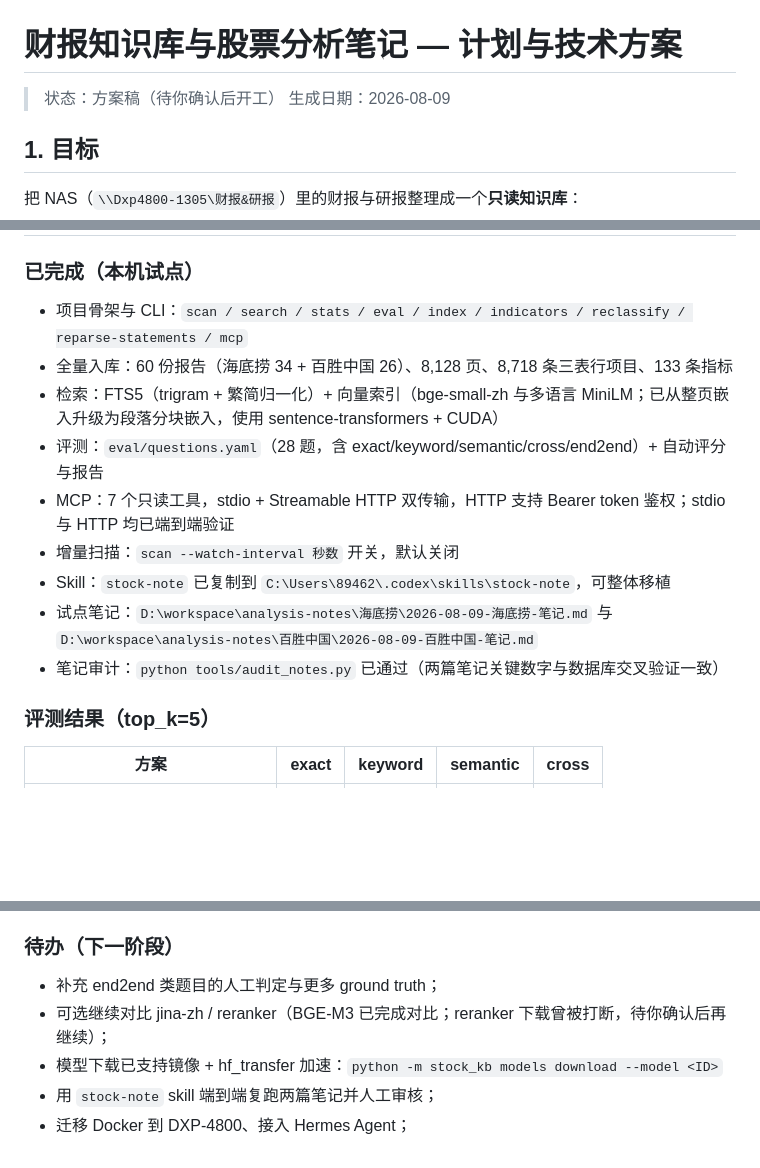
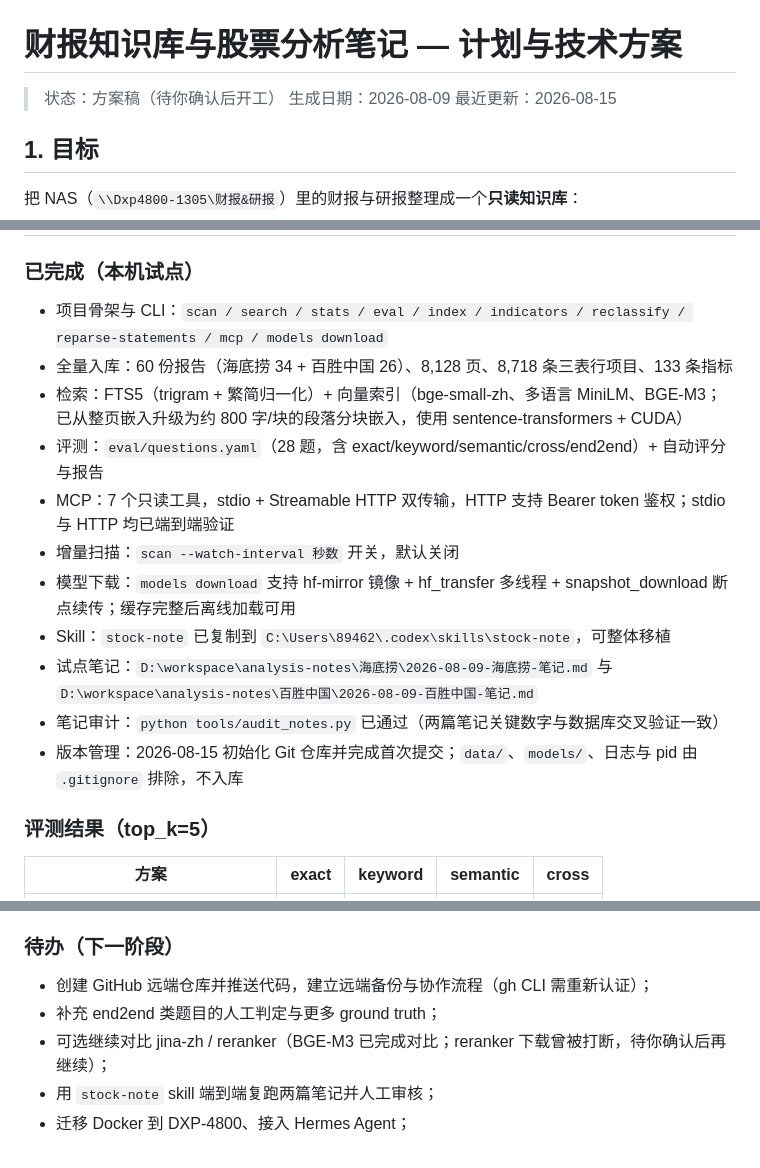
Before and after one commit to lyfxxxx/stock-kb, a Markdown page: PLAN.md, 3 parts joined by grey strips. GitHub-like rendering; blank space fills up the shorter version.

Commit message:
docs: 更新 PLAN.md 当前实施状态，AGENTS.md 补充版本管理说明

```diff
--- a/PLAN.md
+++ b/PLAN.md
@@ -2,6 +2,7 @@
 
 > 状态：方案稿（待你确认后开工）
 > 生成日期：2026-08-09
+> 最近更新：2026-08-15
 
 ## 1. 目标
 
@@ -454,16 +455,18 @@ SQLite 主要表：
 
 ### 已完成（本机试点）
 
-- 项目骨架与 CLI：`scan / search / stats / eval / index / indicators / reclassify / reparse-statements / mcp`
+- 项目骨架与 CLI：`scan / search / stats / eval / index / indicators / reclassify / reparse-statements / mcp / models download`
 - 全量入库：60 份报告（海底捞 34 + 百胜中国 26）、8,128 页、8,718 条三表行项目、133 条指标
-- 检索：FTS5（trigram + 繁简归一化）+ 向量索引（bge-small-zh 与多语言 MiniLM；已从整页嵌入升级为段落分块嵌入，使用 sentence-transformers + CUDA）
+- 检索：FTS5（trigram + 繁简归一化）+ 向量索引（bge-small-zh、多语言 MiniLM、BGE-M3；已从整页嵌入升级为约 800 字/块的段落分块嵌入，使用 sentence-transformers + CUDA）
 - 评测：`eval/questions.yaml`（28 题，含 exact/keyword/semantic/cross/end2end）+ 自动评分与报告
 - MCP：7 个只读工具，stdio + Streamable HTTP 双传输，HTTP 支持 Bearer token 鉴权；stdio 与 HTTP 均已端到端验证
 - 增量扫描：`scan --watch-interval 秒数` 开关，默认关闭
+- 模型下载：`models download` 支持 hf-mirror 镜像 + hf_transfer 多线程 + snapshot_download 断点续传；缓存完整后离线加载可用
 - Skill：`stock-note` 已复制到 `C:\Users\89462\.codex\skills\stock-note`，可整体移植
 - 试点笔记：`D:\workspace\analysis-notes\海底捞\2026-08-09-海底捞-笔记.md` 与
   `D:\workspace\analysis-notes\百胜中国\2026-08-09-百胜中国-笔记.md`
 - 笔记审计：`python tools/audit_notes.py` 已通过（两篇笔记关键数字与数据库交叉验证一致）
+- 版本管理：2026-08-15 初始化 Git 仓库并完成首次提交；`data/`、`models/`、日志与 pid 由 `.gitignore` 排除，不入库
 
 ### 评测结果（top_k=5）
 
@@ -482,8 +485,8 @@ SQLite 主要表：
 
 ### 待办（下一阶段）
 
+- 创建 GitHub 远端仓库并推送代码，建立远端备份与协作流程（gh CLI 需重新认证）；
 - 补充 end2end 类题目的人工判定与更多 ground truth；
 - 可选继续对比 jina-zh / reranker（BGE-M3 已完成对比；reranker 下载曾被打断，待你确认后再继续）；
-- 模型下载已支持镜像 + hf_transfer 加速：`python -m stock_kb models download --model <ID>`
 - 用 `stock-note` skill 端到端复跑两篇笔记并人工审核；
 - 迁移 Docker 到 DXP-4800、接入 Hermes Agent；
```
Also changed, not shown: other parts of PLAN.md (+1 -1 lines), AGENTS.md (+1 -1 lines).
